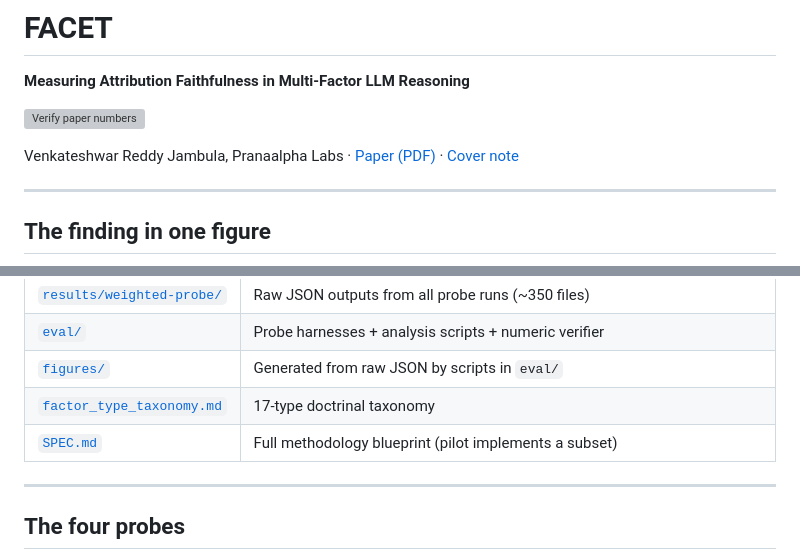
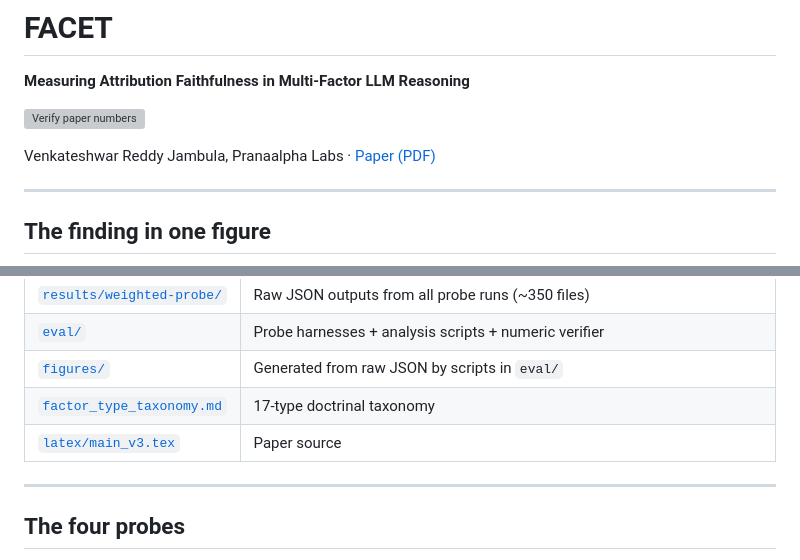
Before and after one commit to Venkateshwar-PortoAI/facet-benchmark, a Markdown page: README.md, 2 parts joined by grey strips. Drawn GitHub-style; grey boxes are pictures that could not be loaded.

Commit message:
fix(facet): remove dead links to gitignored internal docs

```diff
--- a/README.md
+++ b/README.md
@@ -4,7 +4,7 @@
 
 [![Verify paper numbers](https://github.com/Venkateshwar-PortoAI/facet-benchmark/actions/workflows/verify-paper.yml/badge.svg)](https://github.com/Venkateshwar-PortoAI/facet-benchmark/actions/workflows/verify-paper.yml)
 
-Venkateshwar Reddy Jambula, Pranaalpha Labs  ·  [Paper (PDF)](PAPER_ARXIV_v3.pdf)  ·  [Cover note](VC_COVER_NOTE.md)
+Venkateshwar Reddy Jambula, Pranaalpha Labs  ·  [Paper (PDF)](PAPER_ARXIV_v3.pdf)
 
 ---
 
@@ -51,7 +51,7 @@ The last command re-derives every number in the paper from `results/*.json` and
 | [`eval/`](eval/) | Probe harnesses + analysis scripts + numeric verifier |
 | [`figures/`](figures/) | Generated from raw JSON by scripts in `eval/` |
 | [`factor_type_taxonomy.md`](factor_type_taxonomy.md) | 17-type doctrinal taxonomy |
-| [`SPEC.md`](SPEC.md) | Full methodology blueprint (pilot implements a subset) |
+| [`latex/main_v3.tex`](latex/main_v3.tex) | Paper source |
 
 ---
 
```
